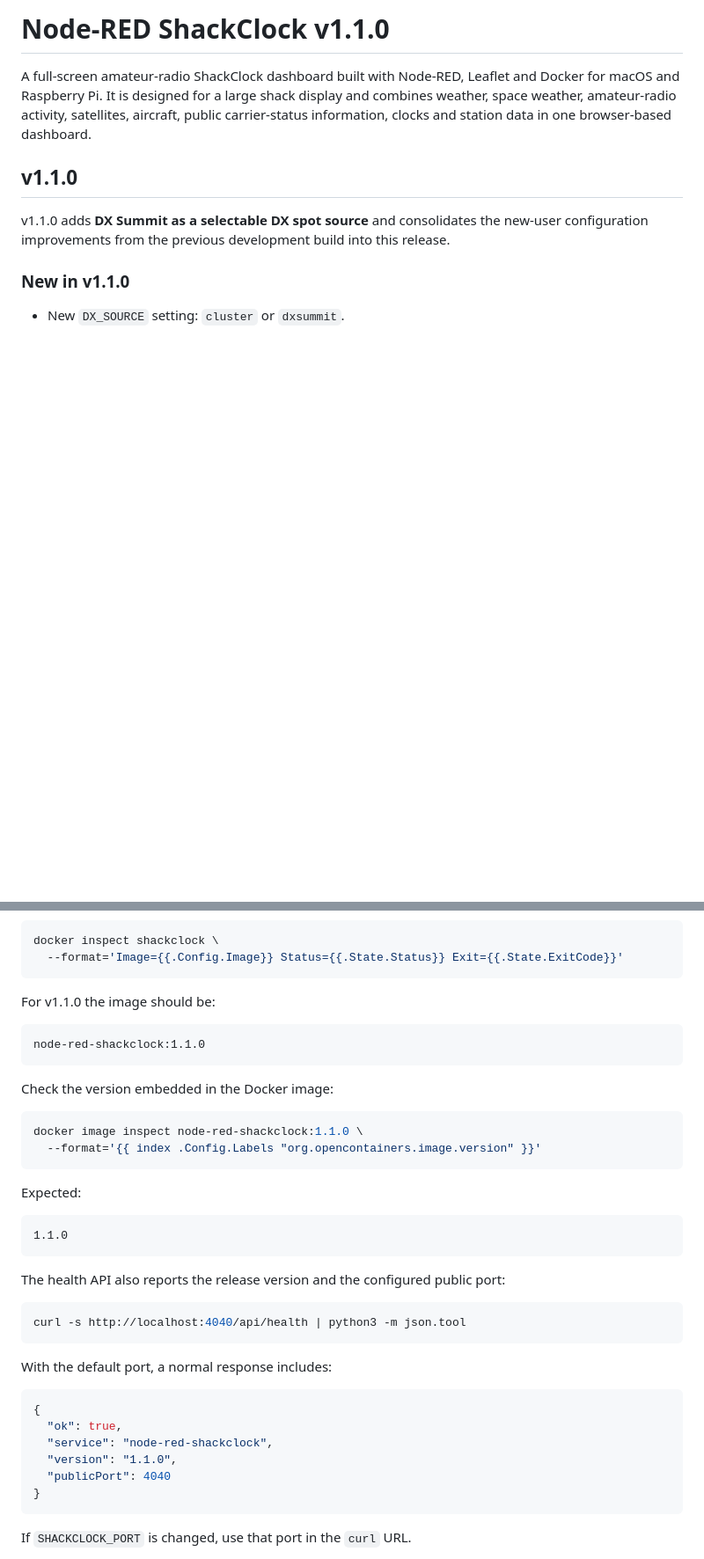
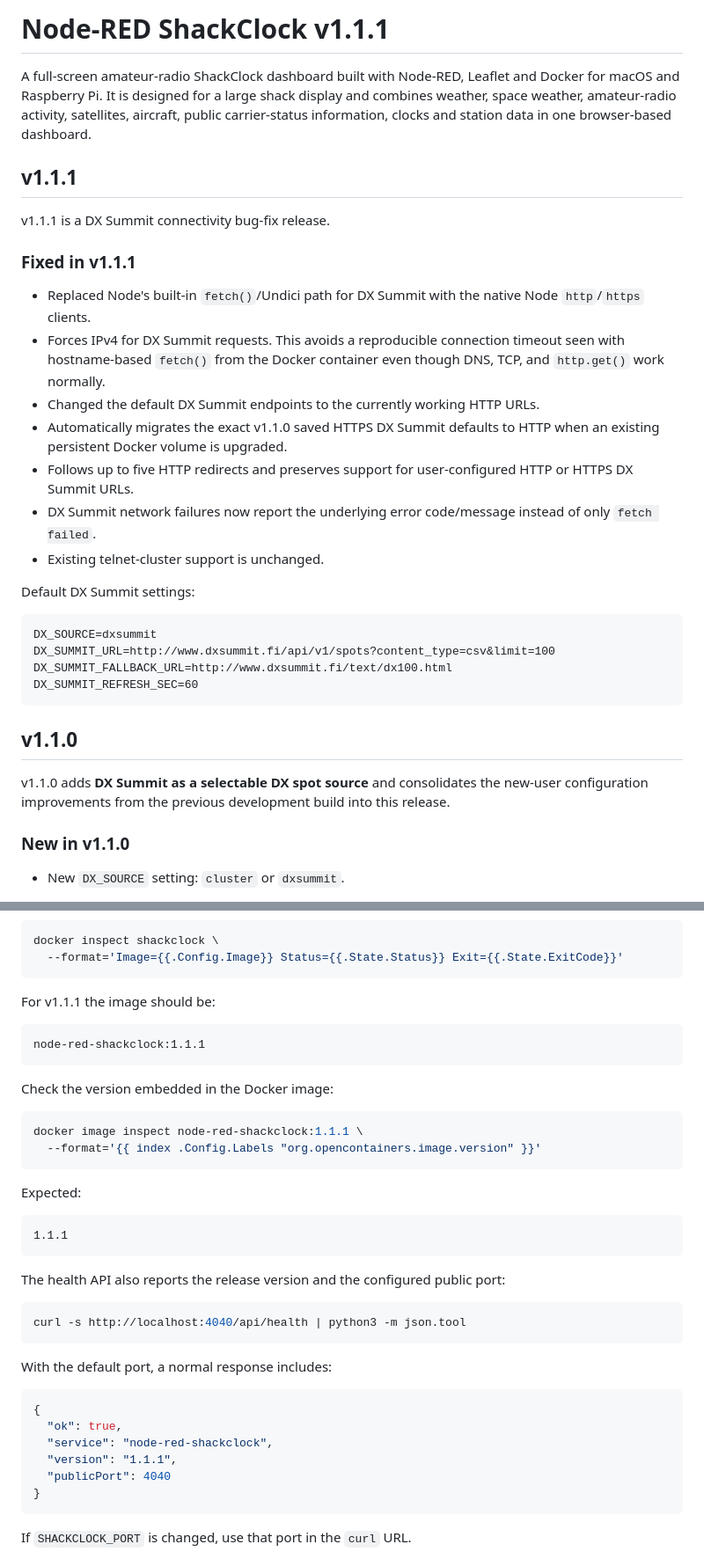
Before and after one commit to n3bkv/node-red-shackclock, a Markdown page: README.md, 2 parts joined by grey strips. Shown at 88% size. Rendered like a GitHub page; blank space fills up the shorter version.

Commit message:
Release v1.1.1: document DX Summit fix

````diff
--- a/README.md
+++ b/README.md
@@ -1,6 +1,30 @@
-# Node-RED ShackClock v1.1.0
+# Node-RED ShackClock v1.1.1
 
 A full-screen amateur-radio ShackClock dashboard built with Node-RED, Leaflet and Docker for macOS and Raspberry Pi. It is designed for a large shack display and combines weather, space weather, amateur-radio activity, satellites, aircraft, public carrier-status information, clocks and station data in one browser-based dashboard.
+
+## v1.1.1
+
+v1.1.1 is a DX Summit connectivity bug-fix release.
+
+### Fixed in v1.1.1
+
+- Replaced Node's built-in `fetch()`/Undici path for DX Summit with the native Node `http`/`https` clients.
+- Forces IPv4 for DX Summit requests. This avoids a reproducible connection timeout seen with hostname-based `fetch()` from the Docker container even though DNS, TCP, and `http.get()` work normally.
+- Changed the default DX Summit endpoints to the currently working HTTP URLs.
+- Automatically migrates the exact v1.1.0 saved HTTPS DX Summit defaults to HTTP when an existing persistent Docker volume is upgraded.
+- Follows up to five HTTP redirects and preserves support for user-configured HTTP or HTTPS DX Summit URLs.
+- DX Summit network failures now report the underlying error code/message instead of only `fetch failed`.
+- Existing telnet-cluster support is unchanged.
+
+Default DX Summit settings:
+
+```text
+DX_SOURCE=dxsummit
+DX_SUMMIT_URL=http://www.dxsummit.fi/api/v1/spots?content_type=csv&limit=100
+DX_SUMMIT_FALLBACK_URL=http://www.dxsummit.fi/text/dx100.html
+DX_SUMMIT_REFRESH_SEC=60
+```
+
 
 ## v1.1.0
 
@@ -711,23 +735,23 @@ docker inspect shackclock \
   --format='Image={{.Config.Image}} Status={{.State.Status}} Exit={{.State.ExitCode}}'
 ```
 
-For v1.1.0 the image should be:
+For v1.1.1 the image should be:
 
 ```text
-node-red-shackclock:1.1.0
+node-red-shackclock:1.1.1
 ```
 
 Check the version embedded in the Docker image:
 
 ```bash
-docker image inspect node-red-shackclock:1.1.0 \
+docker image inspect node-red-shackclock:1.1.1 \
   --format='{{ index .Config.Labels "org.opencontainers.image.version" }}'
 ```
 
 Expected:
 
 ```text
-1.1.0
+1.1.1
 ```
 
 The health API also reports the release version and the configured public port:
@@ -742,7 +766,7 @@ With the default port, a normal response includes:
 {
   "ok": true,
   "service": "node-red-shackclock",
-  "version": "1.1.0",
+  "version": "1.1.1",
   "publicPort": 4040
 }
 ```
````
Also changed, not shown: other parts of README.md (+9 -9 lines).
